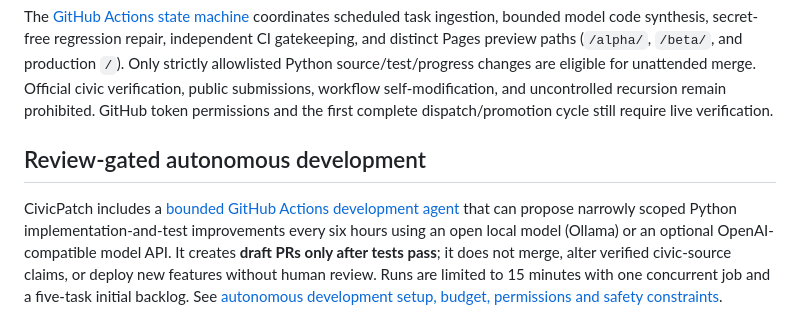
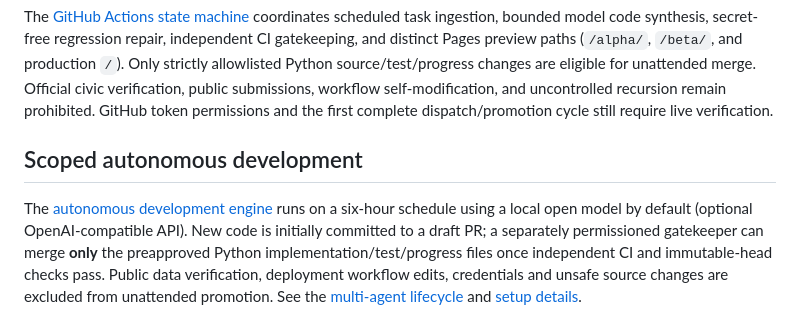
Before and after one commit to onnxscibroccoli/civicpatch, a Markdown page: README.md, the part around the change. GitHub-like rendering.

Commit message:
docs: align README with activated bounded unattended CI gatekeeper

```diff
--- a/README.md
+++ b/README.md
@@ -106,6 +106,6 @@ Do not trade trust for a demo that looks complete. Ship useful increments, verif
 
 The [GitHub Actions state machine](docs/AGENT-STATE-MACHINE.md) coordinates scheduled task ingestion, bounded model code synthesis, secret-free regression repair, independent CI gatekeeping, and distinct Pages preview paths (`/alpha/`, `/beta/`, and production `/`). Only strictly allowlisted Python source/test/progress changes are eligible for unattended merge. Official civic verification, public submissions, workflow self-modification, and uncontrolled recursion remain prohibited. GitHub token permissions and the first complete dispatch/promotion cycle still require live verification.
 
-## Review-gated autonomous development
+## Scoped autonomous development
 
-CivicPatch includes a [bounded GitHub Actions development agent](.github/workflows/bounded-autodev.yml) that can propose narrowly scoped Python implementation-and-test improvements every six hours using an open local model (Ollama) or an optional OpenAI-compatible model API. It creates **draft PRs only after tests pass**; it does not merge, alter verified civic-source claims, or deploy new features without human review. Runs are limited to 15 minutes with one concurrent job and a five-task initial backlog. See [autonomous development setup, budget, permissions and safety constraints](docs/AUTONOMOUS-DEVELOPMENT.md).
+The [autonomous development engine](.github/workflows/agent-dispatcher.yml) runs on a six-hour schedule using a local open model by default (optional OpenAI-compatible API). New code is initially committed to a draft PR; a separately permissioned gatekeeper can merge **only** the preapproved Python implementation/test/progress files once independent CI and immutable-head checks pass. Public data verification, deployment workflow edits, credentials and unsafe source changes are excluded from unattended promotion. See the [multi-agent lifecycle](docs/AGENT-STATE-MACHINE.md) and [setup details](docs/AUTONOMOUS-DEVELOPMENT.md).
```
